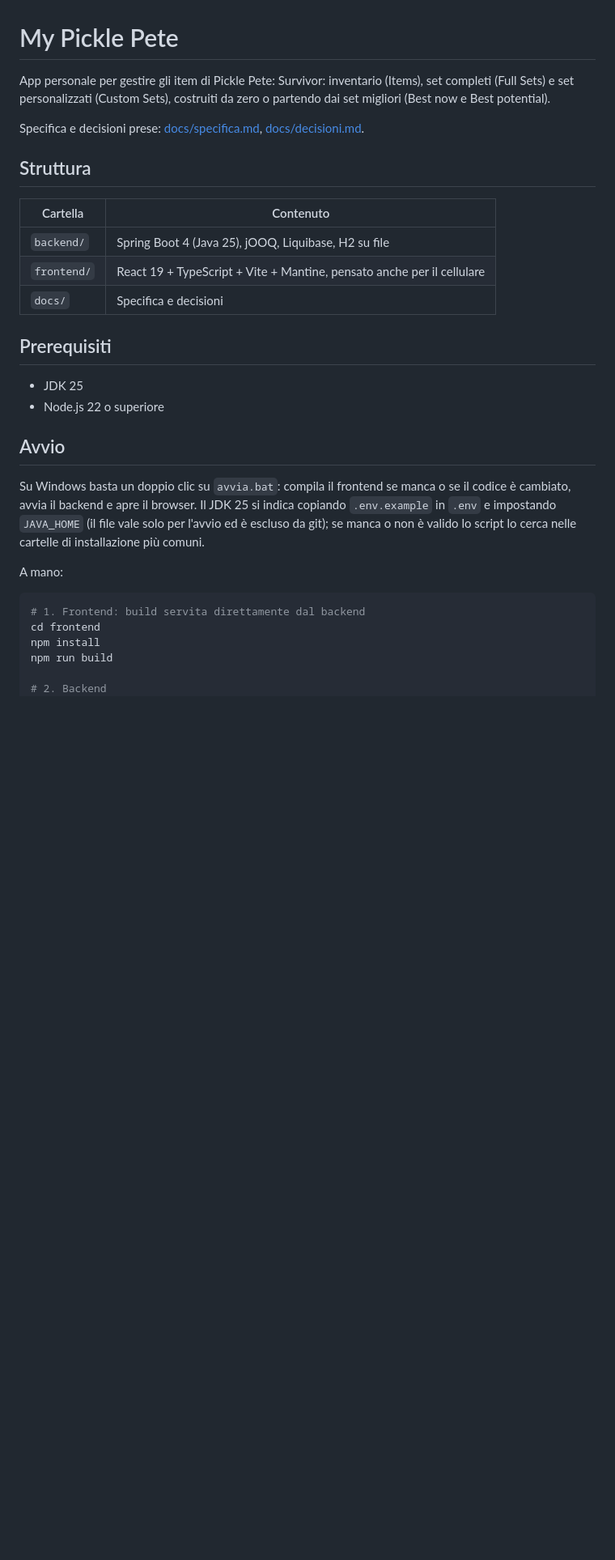
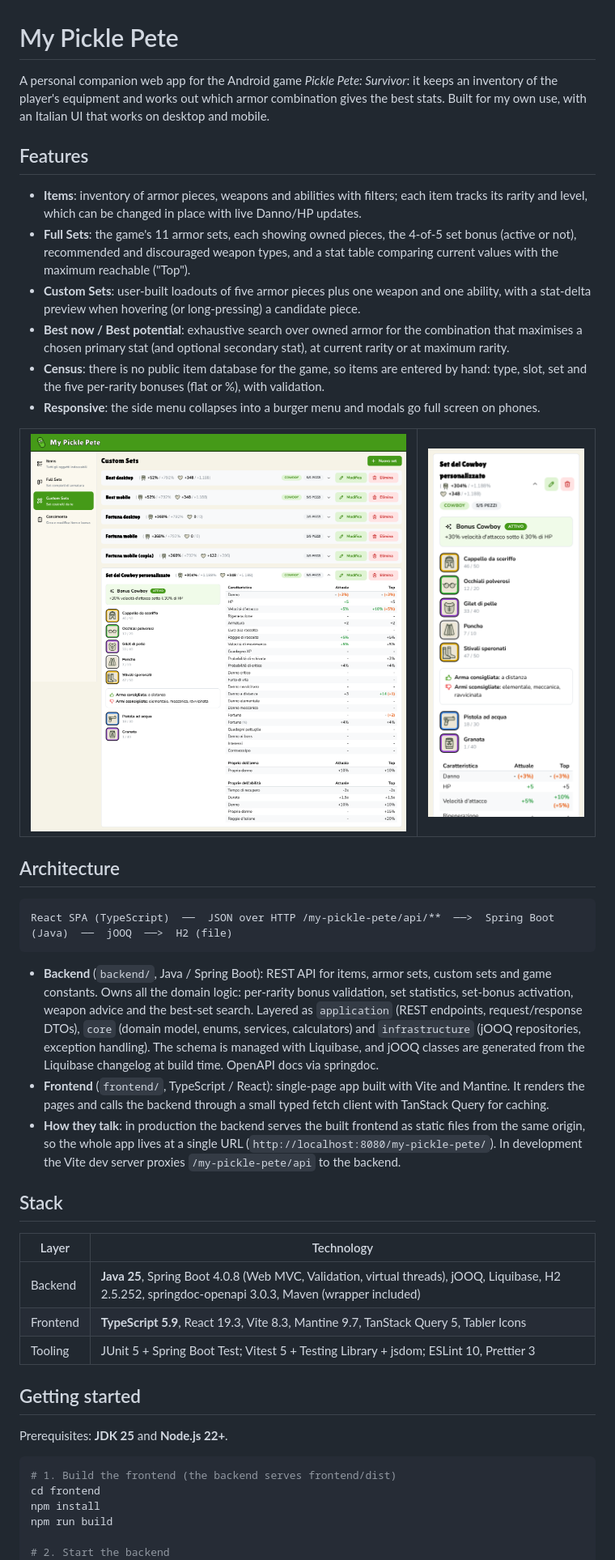
Before and after one commit to f-cusumano/my-pickle-pete, a Markdown page: README.md, the part around one of its changes. Shown at 81% size. Drawn GitHub-style; pictures changed too: docs/screenshots/custom-set-desktop.png (added), docs/screenshots/custom-set-mobile.png (added); blank space fills up the shorter version.

````diff
--- a/README.md
+++ b/README.md
@@ -1,37 +1,50 @@
 # My Pickle Pete
 
-App personale per gestire gli item di Pickle Pete: Survivor: inventario (Items), set completi (Full Sets) e
-set personalizzati (Custom Sets), costruiti da zero o partendo dai set migliori (Best now e Best potential).
+A personal companion web app for the Android game *Pickle Pete: Survivor*: it keeps an inventory of the player's equipment and works out which armor combination gives the best stats. Built for my own use, with an Italian UI that works on desktop and mobile.
 
-Specifica e decisioni prese: [docs/specifica.md](docs/specifica.md), [docs/decisioni.md](docs/decisioni.md).
+## Features
 
-## Struttura
+- **Items**: inventory of armor pieces, weapons and abilities with filters; each item tracks its rarity and level, which can be changed in place with live Danno/HP updates.
+- **Full Sets**: the game's 11 armor sets, each showing owned pieces, the 4-of-5 set bonus (active or not), recommended and discouraged weapon types, and a stat table comparing current values with the maximum reachable ("Top").
+- **Custom Sets**: user-built loadouts of five armor pieces plus one weapon and one ability, with a stat-delta preview when hovering (or long-pressing) a candidate piece.
+- **Best now / Best potential**: exhaustive search over owned armor for the combination that maximises a chosen primary stat (and optional secondary stat), at current rarity or at maximum rarity.
+- **Census**: there is no public item database for the game, so items are entered by hand: type, slot, set and the five per-rarity bonuses (flat or %), with validation.
+- **Responsive**: the side menu collapses into a burger menu and modals go full screen on phones.
 
-| Cartella    | Contenuto                                                                 |
-|-------------|---------------------------------------------------------------------------|
-| `backend/`  | Spring Boot 4 (Java 25), jOOQ, Liquibase, H2 su file                      |
-| `frontend/` | React 19 + TypeScript + Vite + Mantine, pensato anche per il cellulare    |
-| `docs/`     | Specifica e decisioni                                                     |
+<table>
+  <tr>
+    <td><img src="docs/screenshots/custom-set-desktop.png" alt="Custom set on desktop" width="600"></td>
+    <td><img src="docs/screenshots/custom-set-mobile.png" alt="Custom set on mobile" width="220"></td>
+  </tr>
+</table>
 
-## Prerequisiti
+## Architecture
 
-- JDK 25
-- Node.js 22 o superiore
+```
+React SPA (TypeScript)  ──  JSON over HTTP /my-pickle-pete/api/**  ──>  Spring Boot (Java)  ──  jOOQ  ──>  H2 (file)
+```
 
-## Avvio
+- **Backend** (`backend/`, Java / Spring Boot): REST API for items, armor sets, custom sets and game constants. Owns all the domain logic: per-rarity bonus validation, set statistics, set-bonus activation, weapon advice and the best-set search. Layered as `application` (REST endpoints, request/response DTOs), `core` (domain model, enums, services, calculators) and `infrastructure` (jOOQ repositories, exception handling). The schema is managed with Liquibase, and jOOQ classes are generated from the Liquibase changelog at build time. OpenAPI docs via springdoc.
+- **Frontend** (`frontend/`, TypeScript / React): single-page app built with Vite and Mantine. It renders the pages and calls the backend through a small typed fetch client with TanStack Query for caching.
+- **How they talk**: in production the backend serves the built frontend as static files from the same origin, so the whole app lives at a single URL (`http://localhost:8080/my-pickle-pete/`). In development the Vite dev server proxies `/my-pickle-pete/api` to the backend.
 
-Su Windows basta un doppio clic su `avvia.bat`: compila il frontend se manca o se il codice è cambiato,
-avvia il backend e apre il browser. Il JDK 25 si indica copiando `.env.example` in `.env` e impostando `JAVA_HOME`
-(il file vale solo per l'avvio ed è escluso da git); se manca o non è valido lo script lo cerca nelle cartelle
-di installazione più comuni.
+## Stack
 
-A mano:
+| Layer    | Technology |
+|----------|------------|
+| Backend  | **Java 25**, Spring Boot 4.0.8 (Web MVC, Validation, virtual threads), jOOQ, Liquibase, H2 2.5.252, springdoc-openapi 3.0.3, Maven (wrapper included) |
+| Frontend | **TypeScript 5.9**, React 19.3, Vite 8.3, Mantine 9.7, TanStack Query 5, Tabler Icons |
+| Tooling  | JUnit 5 + Spring Boot Test; Vitest 5 + Testing Library + jsdom; ESLint 10, Prettier 3 |
+
+## Getting started
+
+Prerequisites: **JDK 25** and **Node.js 22+**.
 
 ```bash
-# 1. Frontend: build servita direttamente dal backend
+# 1. Build the frontend (the backend serves frontend/dist)
 cd frontend
 npm install
 npm run build
 
-# 2. Backend
+# 2. Start the backend
 cd ../backend
````
Also changed, not shown: other parts of README.md (+11 -37 lines).
